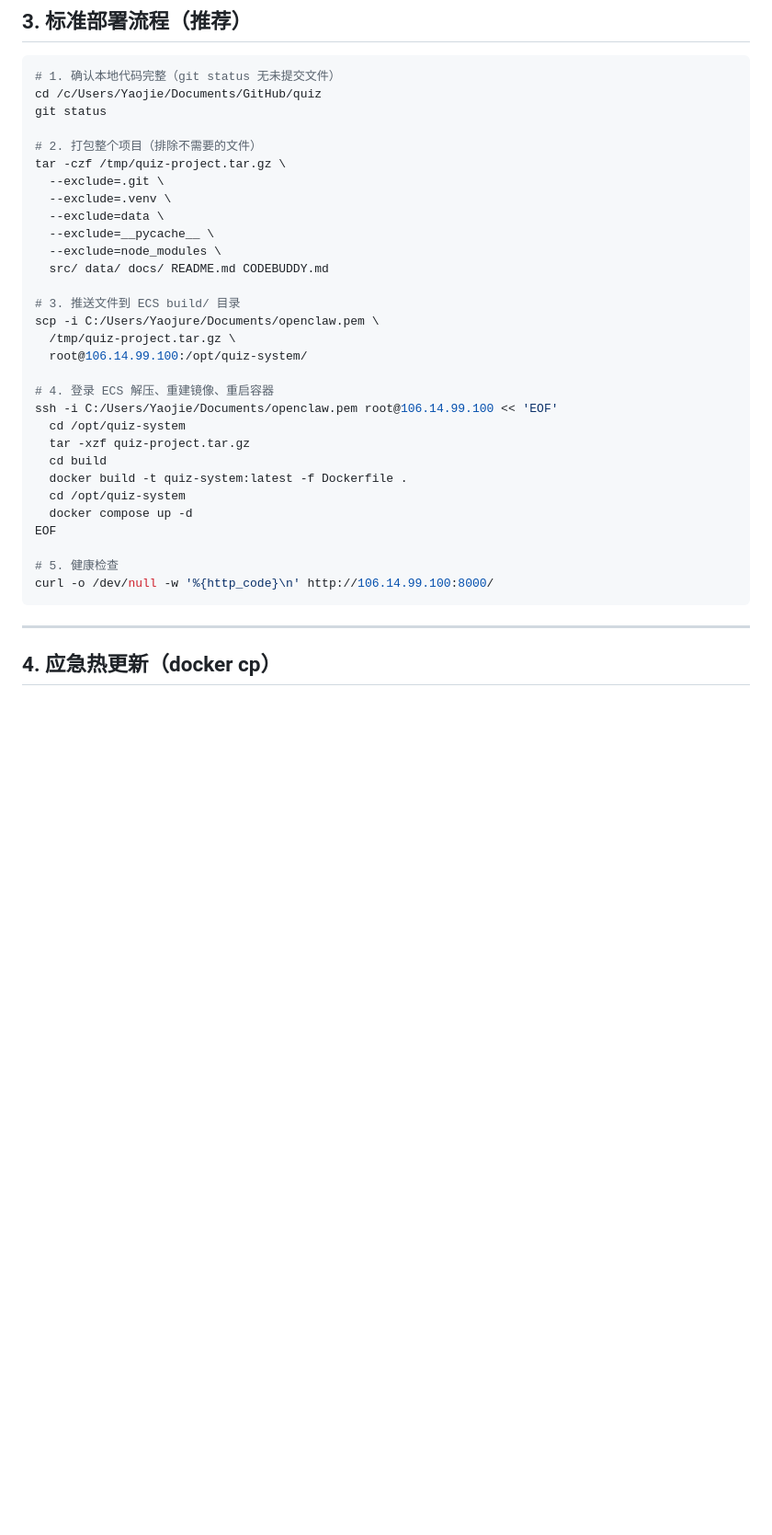
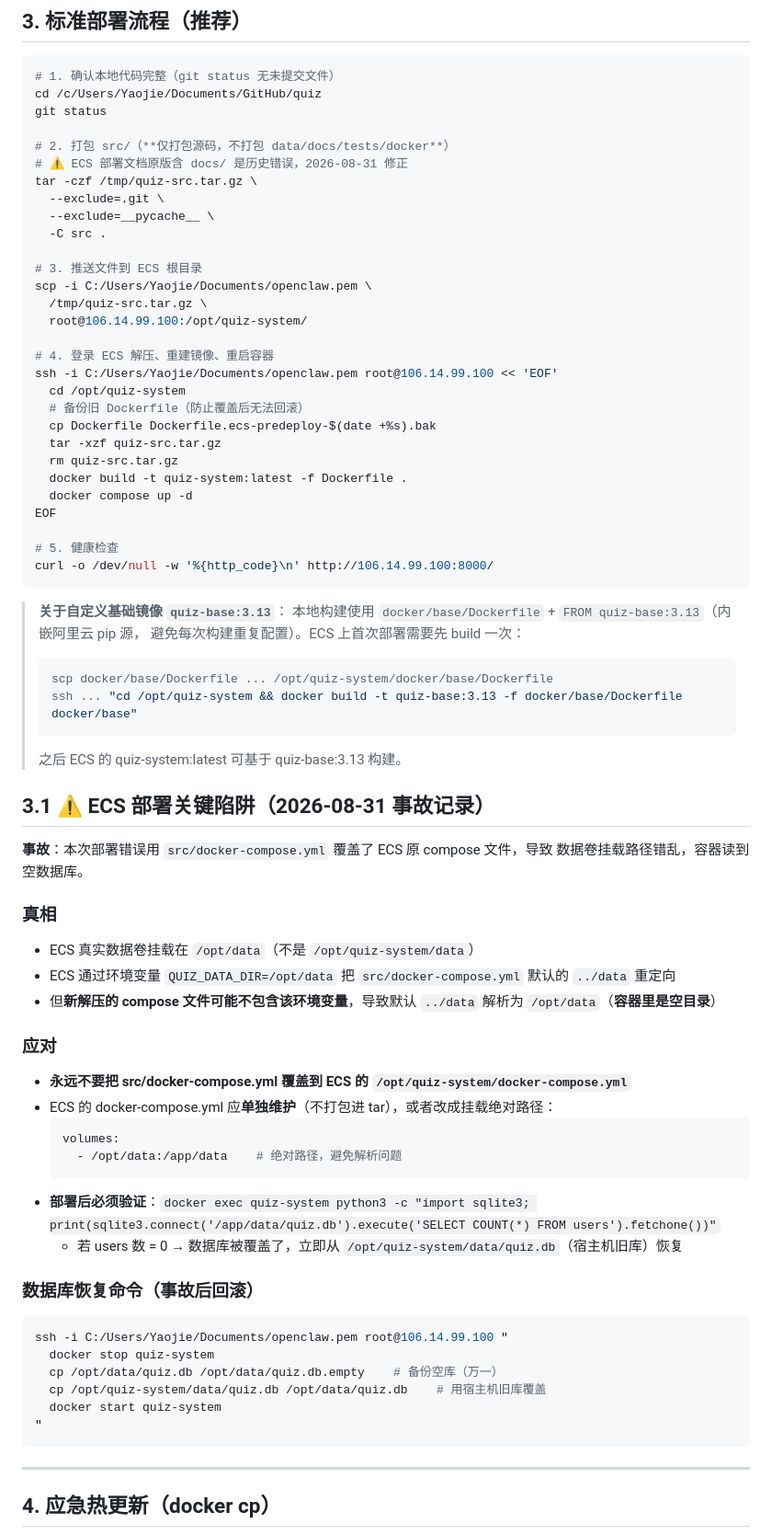
Before and after one commit to yaojieicloud/quiz, a Markdown page: docs/deploy/ecs-deploy.md, the part around the change. Shown at 92% size. Drawn GitHub-style; blank space fills up the shorter version.

Commit message:
docs: 修正部署流程 + 记录ECS数据卷踩坑事故
- 修正 §3：打包从 src/ 打包整个项目 → 仅打包 src/（不打包
  docs/tests/docker/，避免覆盖 ECS 原配置）
- 修正 §3：不再 cd build/，直接在 /opt/quiz-system/ 解压
- 修正 §3：部署前先备份 Dockerfile
- 新增 §3.1 ECS 部署关键陷阱（2026-08-31 真实事故）：
  - docker-compose.yml 的 volumes: ./data 解析到 /opt/data（ECS
    数据卷真实位置），若新 compose 覆盖会读到空库
  - 应对：绝对路径挂载 /opt/data；部署后必须验证 users 表
  - 数据库恢复命令：cp /opt/quiz-system/data/quiz.db /opt/data/quiz.db

````diff
--- a/docs/deploy/ecs-deploy.md
+++ b/docs/deploy/ecs-deploy.md
@@ -47,32 +47,70 @@
 cd /c/Users/Yaojie/Documents/GitHub/quiz
 git status
 
-# 2. 打包整个项目（排除不需要的文件）
-tar -czf /tmp/quiz-project.tar.gz \
+# 2. 打包 src/（**仅打包源码，不打包 data/docs/tests/docker**）
+# ⚠️ ECS 部署文档原版含 docs/ 是历史错误，2026-08-31 修正
+tar -czf /tmp/quiz-src.tar.gz \
   --exclude=.git \
-  --exclude=.venv \
-  --exclude=data \
   --exclude=__pycache__ \
-  --exclude=node_modules \
-  src/ data/ docs/ README.md CODEBUDDY.md
+  -C src .
 
-# 3. 推送文件到 ECS build/ 目录
-scp -i C:/Users/Yaojure/Documents/openclaw.pem \
-  /tmp/quiz-project.tar.gz \
+# 3. 推送文件到 ECS 根目录
+scp -i C:/Users/Yaojie/Documents/openclaw.pem \
+  /tmp/quiz-src.tar.gz \
   root@106.14.99.100:/opt/quiz-system/
 
 # 4. 登录 ECS 解压、重建镜像、重启容器
 ssh -i C:/Users/Yaojie/Documents/openclaw.pem root@106.14.99.100 << 'EOF'
   cd /opt/quiz-system
-  tar -xzf quiz-project.tar.gz
-  cd build
+  # 备份旧 Dockerfile（防止覆盖后无法回滚）
+  cp Dockerfile Dockerfile.ecs-predeploy-$(date +%s).bak
+  tar -xzf quiz-src.tar.gz
+  rm quiz-src.tar.gz
   docker build -t quiz-system:latest -f Dockerfile .
-  cd /opt/quiz-system
   docker compose up -d
 EOF
 
 # 5. 健康检查
 curl -o /dev/null -w '%{http_code}\n' http://106.14.99.100:8000/
+```
+
+> **关于自定义基础镜像 `quiz-base:3.13`**：
+> 本地构建使用 `docker/base/Dockerfile` + `FROM quiz-base:3.13`（内嵌阿里云 pip 源，
+> 避免每次构建重复配置）。ECS 上首次部署需要先 build 一次：
+> ```bash
+> scp docker/base/Dockerfile ... /opt/quiz-system/docker/base/Dockerfile
+> ssh ... "cd /opt/quiz-system && docker build -t quiz-base:3.13 -f docker/base/Dockerfile docker/base"
+> ```
+> 之后 ECS 的 quiz-system:latest 可基于 quiz-base:3.13 构建。
+
+## 3.1 ⚠️ ECS 部署关键陷阱（2026-08-31 事故记录）
+
+**事故**：本次部署错误用 `src/docker-compose.yml` 覆盖了 ECS 原 compose 文件，导致
+数据卷挂载路径错乱，容器读到空数据库。
+
+### 真相
+- ECS 真实数据卷挂载在 `/opt/data`（不是 `/opt/quiz-system/data`）
+- ECS 通过环境变量 `QUIZ_DATA_DIR=/opt/data` 把 `src/docker-compose.yml` 默认的 `../data` 重定向
+- 但**新解压的 compose 文件可能不包含该环境变量**，导致默认 `../data` 解析为 `/opt/data`（**容器里是空目录**）
+
+### 应对
+- **永远不要把 src/docker-compose.yml 覆盖到 ECS 的 `/opt/quiz-system/docker-compose.yml`**
+- ECS 的 docker-compose.yml 应**单独维护**（不打包进 tar），或者改成挂载绝对路径：
+  ```yaml
+  volumes:
+    - /opt/data:/app/data    # 绝对路径，避免解析问题
+  ```
+- **部署后必须验证**：`docker exec quiz-system python3 -c "import sqlite3; print(sqlite3.connect('/app/data/quiz.db').execute('SELECT COUNT(*) FROM users').fetchone())"`
+  - 若 users 数 = 0 → 数据库被覆盖了，立即从 `/opt/quiz-system/data/quiz.db`（宿主机旧库）恢复
+
+### 数据库恢复命令（事故后回滚）
+```bash
+ssh -i C:/Users/Yaojie/Documents/openclaw.pem root@106.14.99.100 "
+  docker stop quiz-system
+  cp /opt/data/quiz.db /opt/data/quiz.db.empty    # 备份空库（万一）
+  cp /opt/quiz-system/data/quiz.db /opt/data/quiz.db    # 用宿主机旧库覆盖
+  docker start quiz-system
+"
 ```
 
 ---
````
Also changed, not shown: docs/PROGRESS.md (+1 -1 lines).
